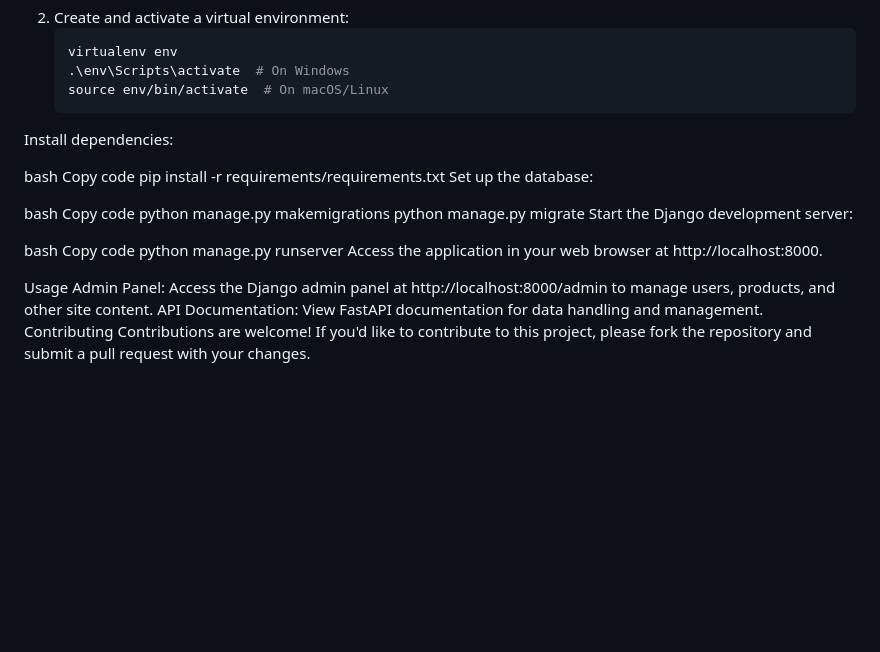
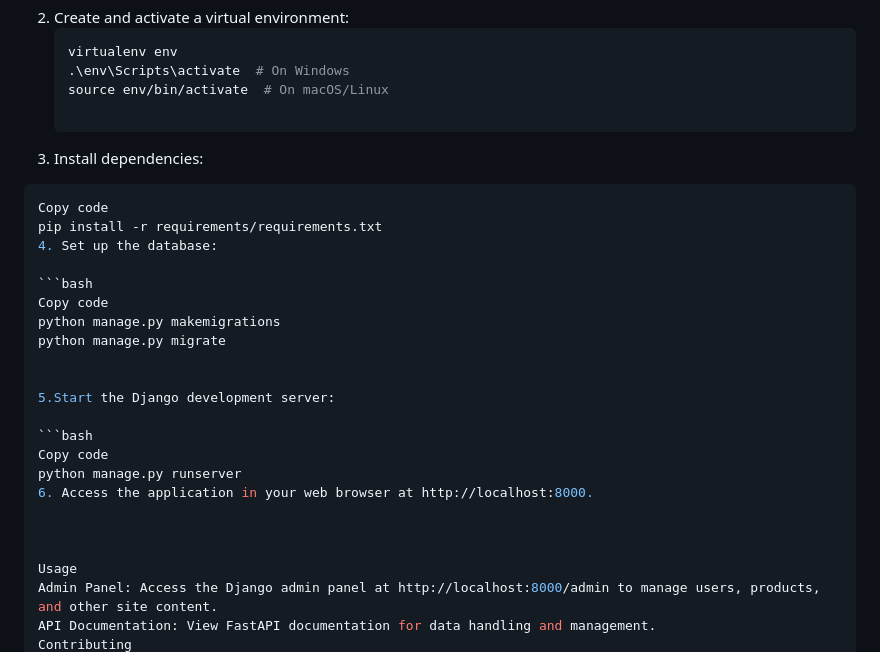
Before and after one commit to vijaykumar2k/Ecommerce-Website, a Markdown page: README.md, the part around the change. GitHub-like rendering; blank space fills up the shorter version.

````diff
--- a/README.md
+++ b/README.md
@@ -90,23 +90,28 @@ This project is a fully functional e-commerce website developed using Django. It
    virtualenv env
    .\env\Scripts\activate  # On Windows
    source env/bin/activate  # On macOS/Linux
-Install dependencies:
 
-bash
+ 3. Install dependencies:
+
+```bash
 Copy code
 pip install -r requirements/requirements.txt
-Set up the database:
+4. Set up the database:
 
-bash
+```bash
 Copy code
 python manage.py makemigrations
 python manage.py migrate
-Start the Django development server:
 
-bash
+
+5.Start the Django development server:
+
+```bash
 Copy code
 python manage.py runserver
-Access the application in your web browser at http://localhost:8000.
+6. Access the application in your web browser at http://localhost:8000.
+
+
 
 Usage
 Admin Panel: Access the Django admin panel at http://localhost:8000/admin to manage users, products, and other site content.
````
